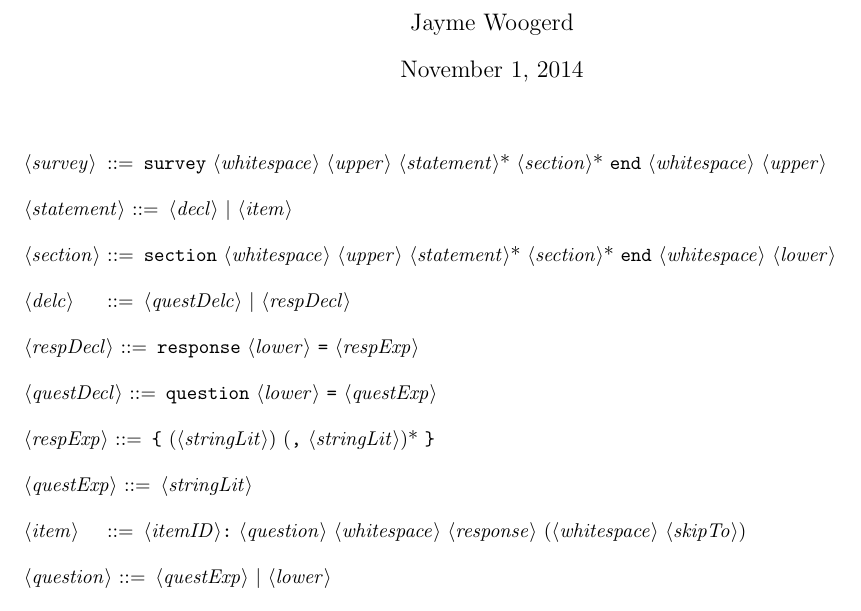
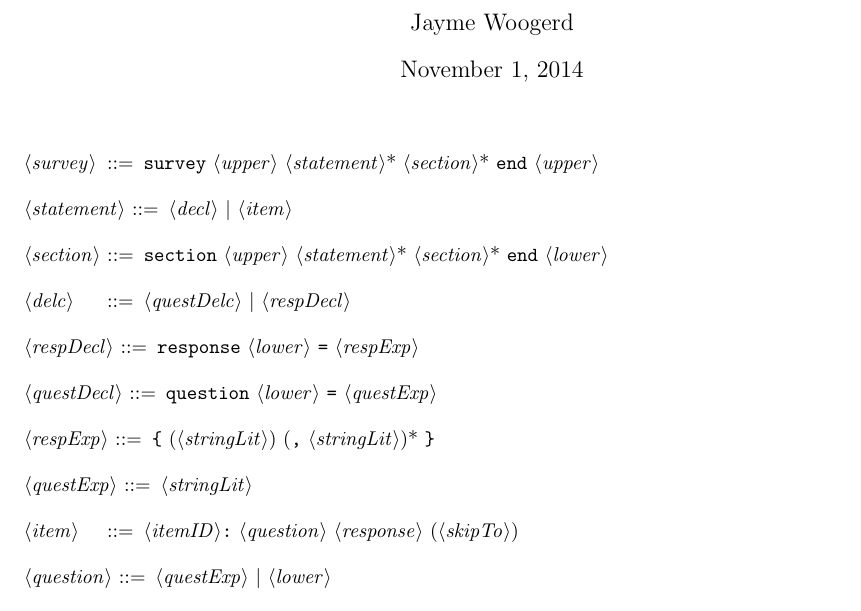
Before and after one commit to jwoogerd/Pollstr, a LaTeX document (Documentation/Pollstr_grammar.tex): part of the page, cut so that both start at the same text. Compiled offline with pdfLaTeX.

Commit message:
Remove extraneous <whitespace> tags from grammar

```diff
--- a/Documentation/Pollstr_grammar.tex
+++ b/Documentation/Pollstr_grammar.tex
@@ -16,11 +16,11 @@
 
 \begin{grammar}
 
-    <survey>     ::= "survey"  <whitespace> <upper> <statement>* <section>* "end" <whitespace> <upper>
+    <survey>     ::= "survey"  <upper> <statement>* <section>* "end" <upper>
 
     <statement>  ::= <decl> | <item>
 
-    <section>    ::= "section" <whitespace> <upper> <statement>* <section>* "end" <whitespace> <lower>
+    <section>    ::= "section" <upper> <statement>* <section>* "end" <lower>
 
     <delc>       ::= <questDelc> | <respDecl>
 
@@ -32,7 +32,7 @@
 
     <questExp>   ::= <stringLit>
 
-    <item>       ::= <itemID>":" <question> <whitespace> <response> (<whitespace> <skipTo>)
+    <item>       ::= <itemID>":" <question> <response> (<skipTo>)
 
     <question>   ::= <questExp> | <lower>
 
```
Also changed, not shown: Documentation/Pollstr_grammar.pdf, Documentation/Pollstr_grammar.tex (103 more changed lines).
